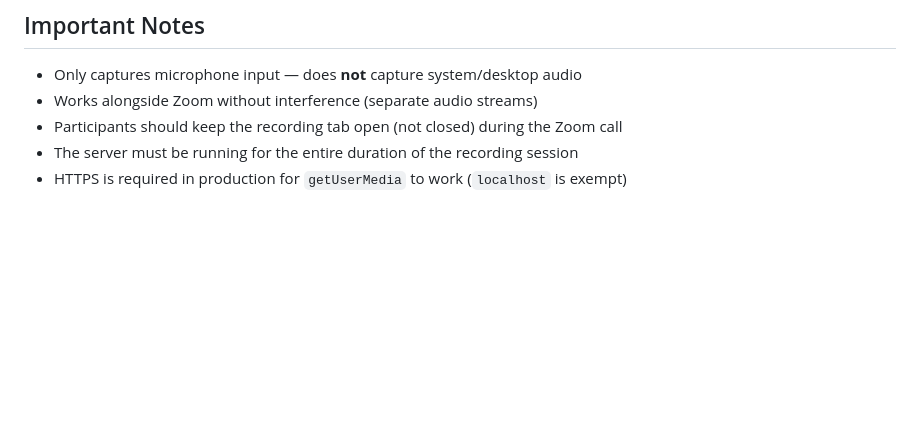
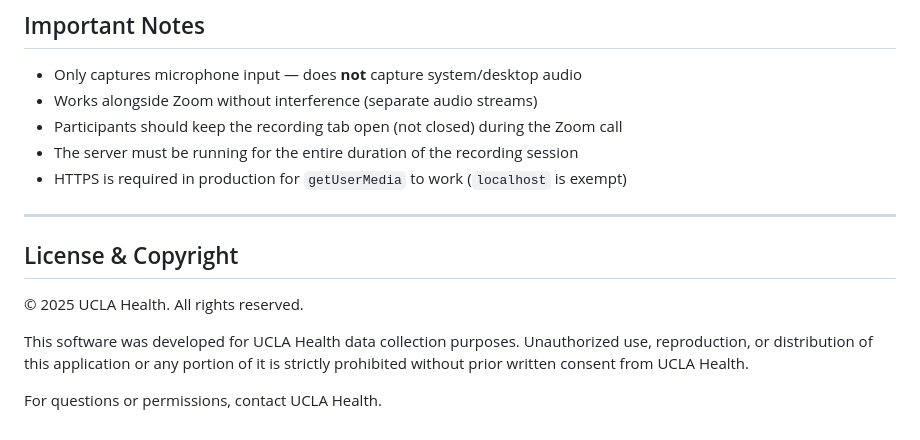
Before and after one commit to Zilai-WANG/Web_Recording_Collection, a Markdown page: README.md, the part around the change. GitHub-like rendering; blank space fills up the shorter version.

```diff
--- a/README.md
+++ b/README.md
@@ -216,3 +216,13 @@ zoom-audio-capture/
 - Participants should keep the recording tab open (not closed) during the Zoom call
 - The server must be running for the entire duration of the recording session
 - HTTPS is required in production for `getUserMedia` to work (`localhost` is exempt)
+
+---
+
+## License & Copyright
+
+© 2025 UCLA Health. All rights reserved.
+
+This software was developed for UCLA Health data collection purposes. Unauthorized use, reproduction, or distribution of this application or any portion of it is strictly prohibited without prior written consent from UCLA Health.
+
+For questions or permissions, contact UCLA Health.
```
